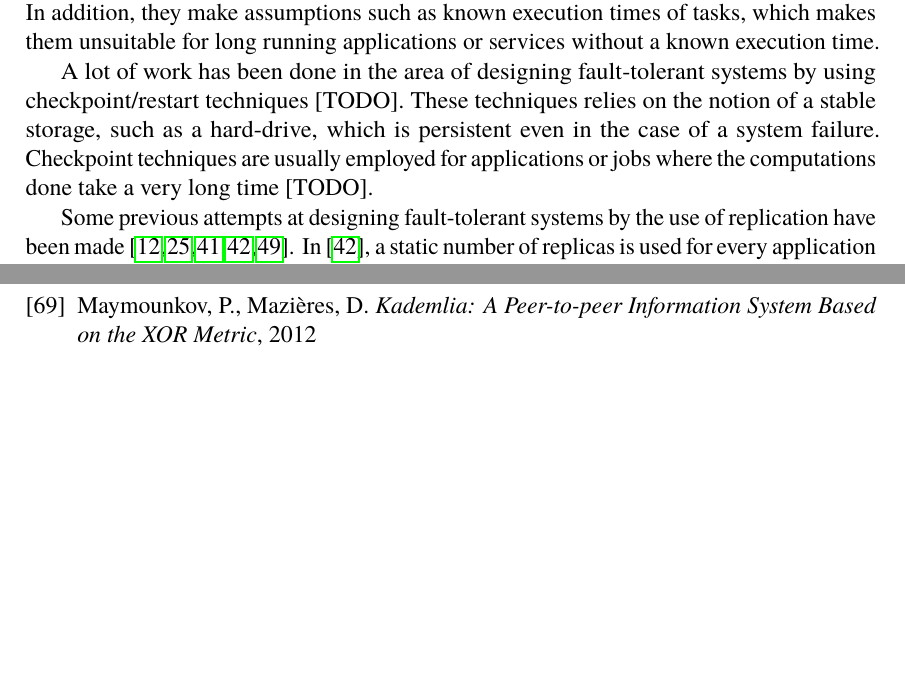
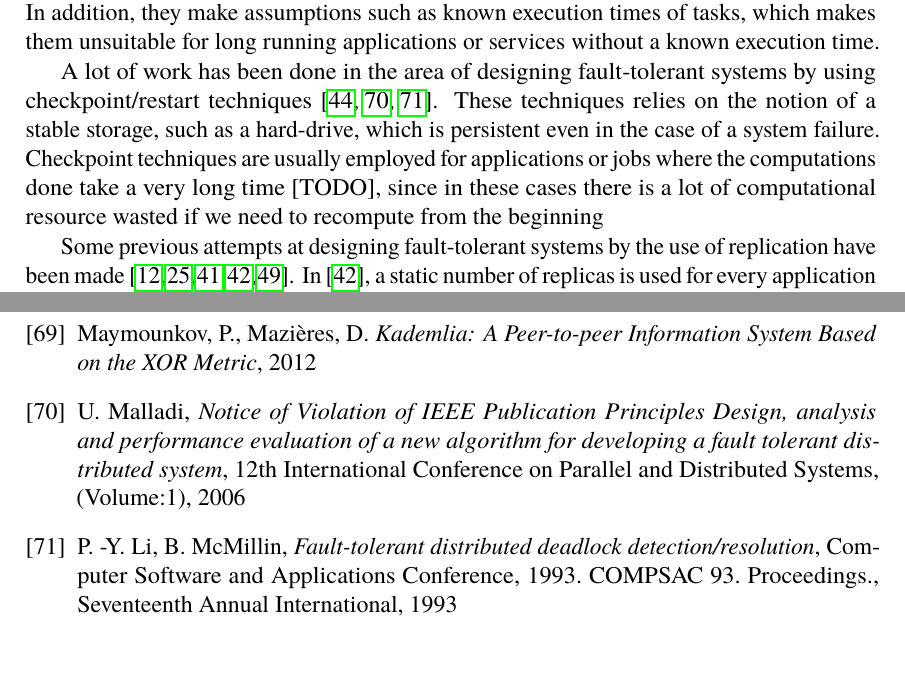
Before and after one commit to PStahl/master_thesis, a LaTeX thesis (report.tex): two parts of pages 12 and 78 of 85, joined at a grey line, cut so that both start at the same text. Compiled offline with pdfLaTeX.

Commit message:
updated background

```diff
--- a/report.tex
+++ b/report.tex
@@ -103,8 +103,7 @@ The interest in reliability for distributed systems has gained increased attenti
 
 A lot of scheduling techniques have been designed, aiming at maximizing reliability of computational jobs in distributed environments under various constraints such as meeting task deadlines or minimizing execution time~\cite{algoOptTimeMaxRel, optTaskAllocationForMaxRel, taskAllocation, taskAllocationSwarm, algoMaxRelEndToEndConstraint, algoMinExTime, schedReplicas}. Maximizing reliability for these algorithms is a secondary concern, while meeting the constraints is the primary. In contrast to these \cite{optResourceAllMaxPerformance, matchSchedAlgoMinFailure, safetyRelTaskAllocation, improvedTaskAllMaxRel} have developed models which focuses on increasing the reliability. Common for these scheduling techniques is that while they try to maximize reliability, they do not ensure a certain level of reliability is met. Furthermore, the algorithms are usually static in the way that they do not account for the dynamic behaviour of distributed systems. In addition, they make assumptions such as known execution times of tasks, which makes them unsuitable for long running applications or services without a known execution time.
 
-A lot of work has been done in the area of designing fault-tolerant systems by using checkpoint/restart techniques [TODO]. %TODO add reference
-These techniques relies on the notion of a stable storage, such as a hard-drive, which is persistent even in the case of a system failure. Checkpoint techniques are usually employed for applications or jobs where the computations done take a very long time [TODO].
+A lot of work has been done in the area of designing fault-tolerant systems by using checkpoint/restart techniques \cite{adaptiveCheckPointAndRep, IEEEfaultTolerantSys, faultTolerantDeadlock}. These techniques relies on the notion of a stable storage, such as a hard-drive, which is persistent even in the case of a system failure. Checkpoint techniques are usually employed for applications or jobs where the computations done take a very long time [TODO], since in these cases there is a lot of computational resource wasted if we need to recompute from the beginning %TODO Do we need a ref here?
 
 Some previous attempts at designing fault-tolerant systems by the use of replication have been made~\cite{designFaultTolerantSched, evalReplicationSched, taskSchedulingReplication, effTaskReplMobGrid, relGridServicePredConstraint}. In \cite{evalReplicationSched}, a static number of replicas is used for every application being deployed. Furthermore, they do not guarantee that all replicas are deployed, instead they use a best-effort approach, where replicas are deployed only if resources are available. In contrast to~\cite{evalReplicationSched}, \cite{ effTaskReplMobGrid, taskSchedulingReplication, designFaultTolerantSched} dynamically determine the number of replicas based on the state of the system. However, they are all static in that failed replicas are not restarted, and do therefore not ensure the reliability is met over time. Furthermore, while~\cite{designFaultTolerantSched} dynamically determines the number of replicas to use, the scheduling decision on which resources to put the replicas is done after the number of replicas has been determined. As the reliability vary between resources in a heterogeneous environment, the number of replicas needed depends on which resources are used. Therefore, determining the number of replicas needed and where to place then should be a joint process.
 
@@ -1985,7 +1984,17 @@ Scheduling Optimization in Cloud Computing
 	Maymounkov, P., Mazières, D.
 	\emph{Kademlia: A Peer-to-peer Information System Based on the XOR Metric}, 2012
 
-
+\bibitem{IEEEfaultTolerantSys}
+	U. Malladi,
+	\emph{Notice of Violation of IEEE Publication Principles Design, analysis and performance evaluation of a new algorithm for developing a fault tolerant distributed system},
+	12th International Conference on Parallel and Distributed Systems, (Volume:1),
+	2006
+
+\bibitem{faultTolerantDeadlock}
+	P. -Y. Li, B. McMillin,
+	\emph{Fault-tolerant distributed deadlock detection/resolution},
+	Computer Software and Applications Conference, 1993. COMPSAC 93. Proceedings., Seventeenth Annual International,
+	1993
 
 \end{thebibliography}
 
```
